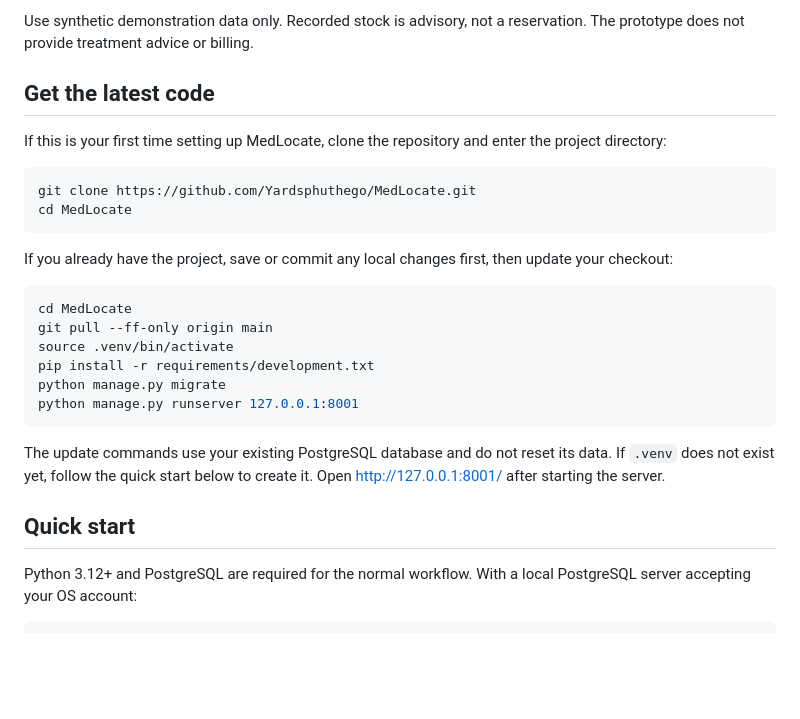
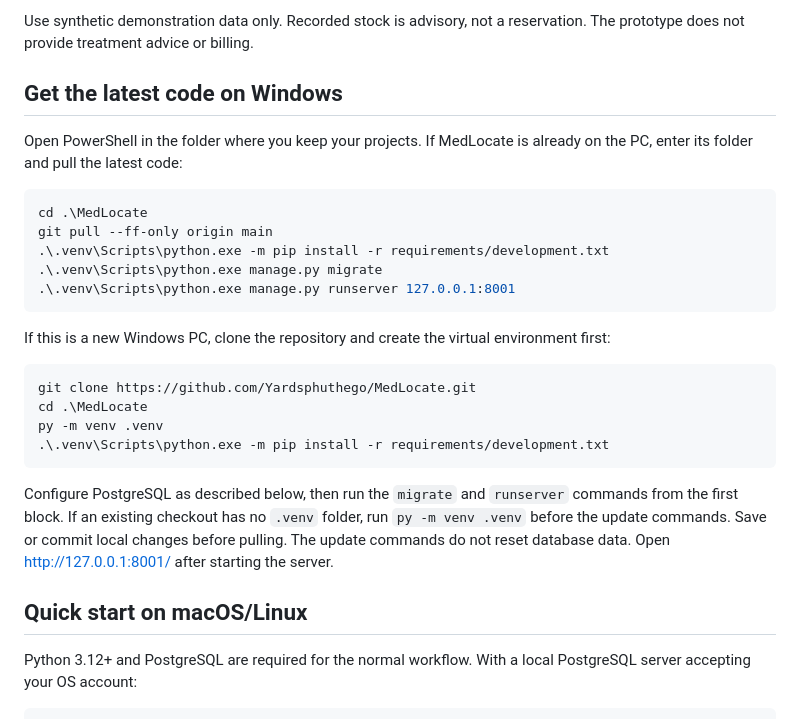
Before and after one commit to Yardsphuthego/MedLocate, a Markdown page: README.md, the part around the change. Drawn GitHub-style; blank space fills up the shorter version.

Commit message:
Document Windows PowerShell pull steps

````diff
--- a/README.md
+++ b/README.md
@@ -15,29 +15,30 @@ Public patient registration, guest stock search and patient prescription routes
 
 Use synthetic demonstration data only. Recorded stock is advisory, not a reservation. The prototype does not provide treatment advice or billing.
 
-## Get the latest code
+## Get the latest code on Windows
 
-If this is your first time setting up MedLocate, clone the repository and enter the project directory:
+Open PowerShell in the folder where you keep your projects. If MedLocate is already on the PC, enter its folder and pull the latest code:
 
-```bash
-git clone https://github.com/Yardsphuthego/MedLocate.git
-cd MedLocate
+```powershell
+cd .\MedLocate
+git pull --ff-only origin main
+.\.venv\Scripts\python.exe -m pip install -r requirements/development.txt
+.\.venv\Scripts\python.exe manage.py migrate
+.\.venv\Scripts\python.exe manage.py runserver 127.0.0.1:8001
 ```
 
-If you already have the project, save or commit any local changes first, then update your checkout:
+If this is a new Windows PC, clone the repository and create the virtual environment first:
 
-```bash
-cd MedLocate
-git pull --ff-only origin main
-source .venv/bin/activate
-pip install -r requirements/development.txt
-python manage.py migrate
-python manage.py runserver 127.0.0.1:8001
+```powershell
+git clone https://github.com/Yardsphuthego/MedLocate.git
+cd .\MedLocate
+py -m venv .venv
+.\.venv\Scripts\python.exe -m pip install -r requirements/development.txt
 ```
 
-The update commands use your existing PostgreSQL database and do not reset its data. If `.venv` does not exist yet, follow the quick start below to create it. Open <http://127.0.0.1:8001/> after starting the server.
+Configure PostgreSQL as described below, then run the `migrate` and `runserver` commands from the first block. If an existing checkout has no `.venv` folder, run `py -m venv .venv` before the update commands. Save or commit local changes before pulling. The update commands do not reset database data. Open <http://127.0.0.1:8001/> after starting the server.
 
-## Quick start
+## Quick start on macOS/Linux
 
 Python 3.12+ and PostgreSQL are required for the normal workflow. With a local PostgreSQL server accepting your OS account:
 
````
